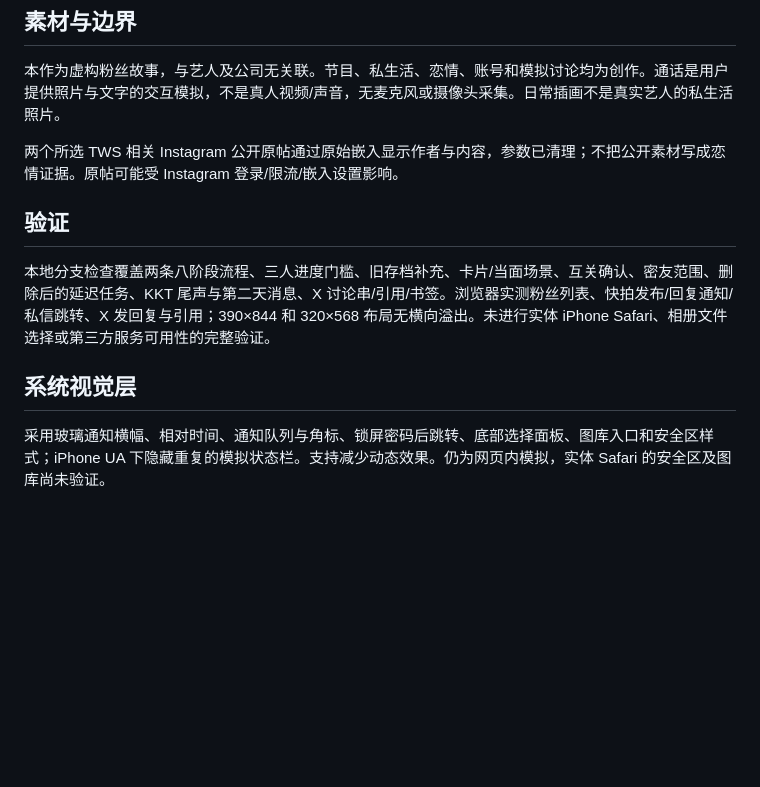
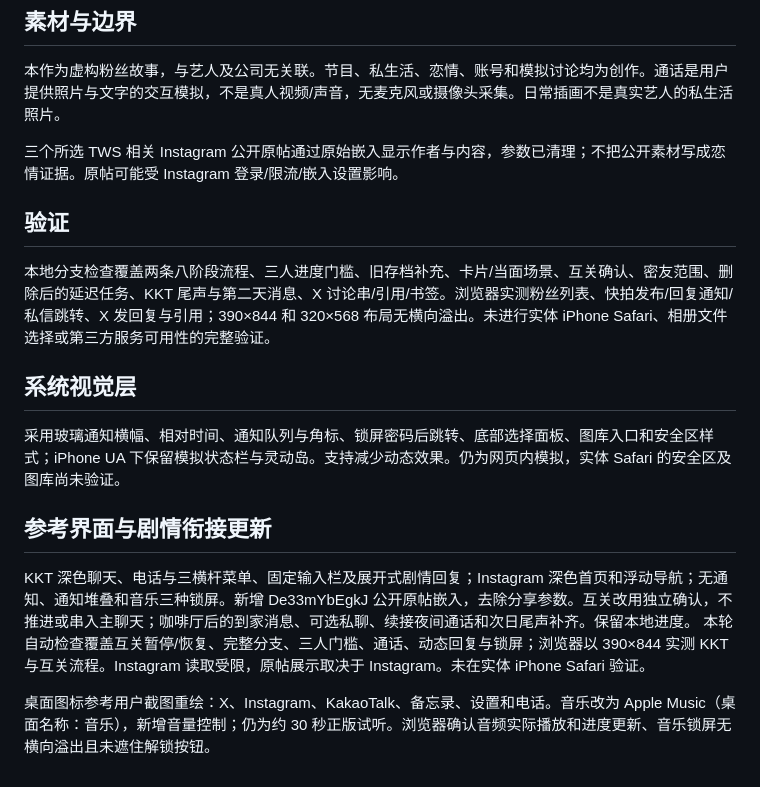
Before and after one commit to yoiwinwin1111-source/whereweleftoff, a Markdown page: README.md, the part around the change. GitHub-like rendering; blank space fills up the shorter version.

Commit message:
Document reference UI refinements and validation

```diff
--- a/README.md
+++ b/README.md
@@ -20,11 +20,17 @@
 
 本作为虚构粉丝故事，与艺人及公司无关联。节目、私生活、恋情、账号和模拟讨论均为创作。通话是用户提供照片与文字的交互模拟，不是真人视频/声音，无麦克风或摄像头采集。日常插画不是真实艺人的私生活照片。
 
-两个所选 TWS 相关 Instagram 公开原帖通过原始嵌入显示作者与内容，参数已清理；不把公开素材写成恋情证据。原帖可能受 Instagram 登录/限流/嵌入设置影响。
+三个所选 TWS 相关 Instagram 公开原帖通过原始嵌入显示作者与内容，参数已清理；不把公开素材写成恋情证据。原帖可能受 Instagram 登录/限流/嵌入设置影响。
 
 ## 验证
 
 本地分支检查覆盖两条八阶段流程、三人进度门槛、旧存档补充、卡片/当面场景、互关确认、密友范围、删除后的延迟任务、KKT 尾声与第二天消息、X 讨论串/引用/书签。浏览器实测粉丝列表、快拍发布/回复通知/私信跳转、X 发回复与引用；390×844 和 320×568 布局无横向溢出。未进行实体 iPhone Safari、相册文件选择或第三方服务可用性的完整验证。
 
 ## 系统视觉层
-采用玻璃通知横幅、相对时间、通知队列与角标、锁屏密码后跳转、底部选择面板、图库入口和安全区样式；iPhone UA 下隐藏重复的模拟状态栏。支持减少动态效果。仍为网页内模拟，实体 Safari 的安全区及图库尚未验证。
+采用玻璃通知横幅、相对时间、通知队列与角标、锁屏密码后跳转、底部选择面板、图库入口和安全区样式；iPhone UA 下保留模拟状态栏与灵动岛。支持减少动态效果。仍为网页内模拟，实体 Safari 的安全区及图库尚未验证。
+
+## 参考界面与剧情衔接更新
+KKT 深色聊天、电话与三横杆菜单、固定输入栏及展开式剧情回复；Instagram 深色首页和浮动导航；无通知、通知堆叠和音乐三种锁屏。新增 De33mYbEgkJ 公开原帖嵌入，去除分享参数。互关改用独立确认，不推进或串入主聊天；咖啡厅后的到家消息、可选私聊、续接夜间通话和次日尾声补齐。保留本地进度。
+本轮自动检查覆盖互关暂停/恢复、完整分支、三人门槛、通话、动态回复与锁屏；浏览器以 390×844 实测 KKT 与互关流程。Instagram 读取受限，原帖展示取决于 Instagram。未在实体 iPhone Safari 验证。
+
+桌面图标参考用户截图重绘：X、Instagram、KakaoTalk、备忘录、设置和电话。音乐改为 Apple Music（桌面名称：音乐），新增音量控制；仍为约 30 秒正版试听。浏览器确认音频实际播放和进度更新、音乐锁屏无横向溢出且未遮住解锁按钮。
```
